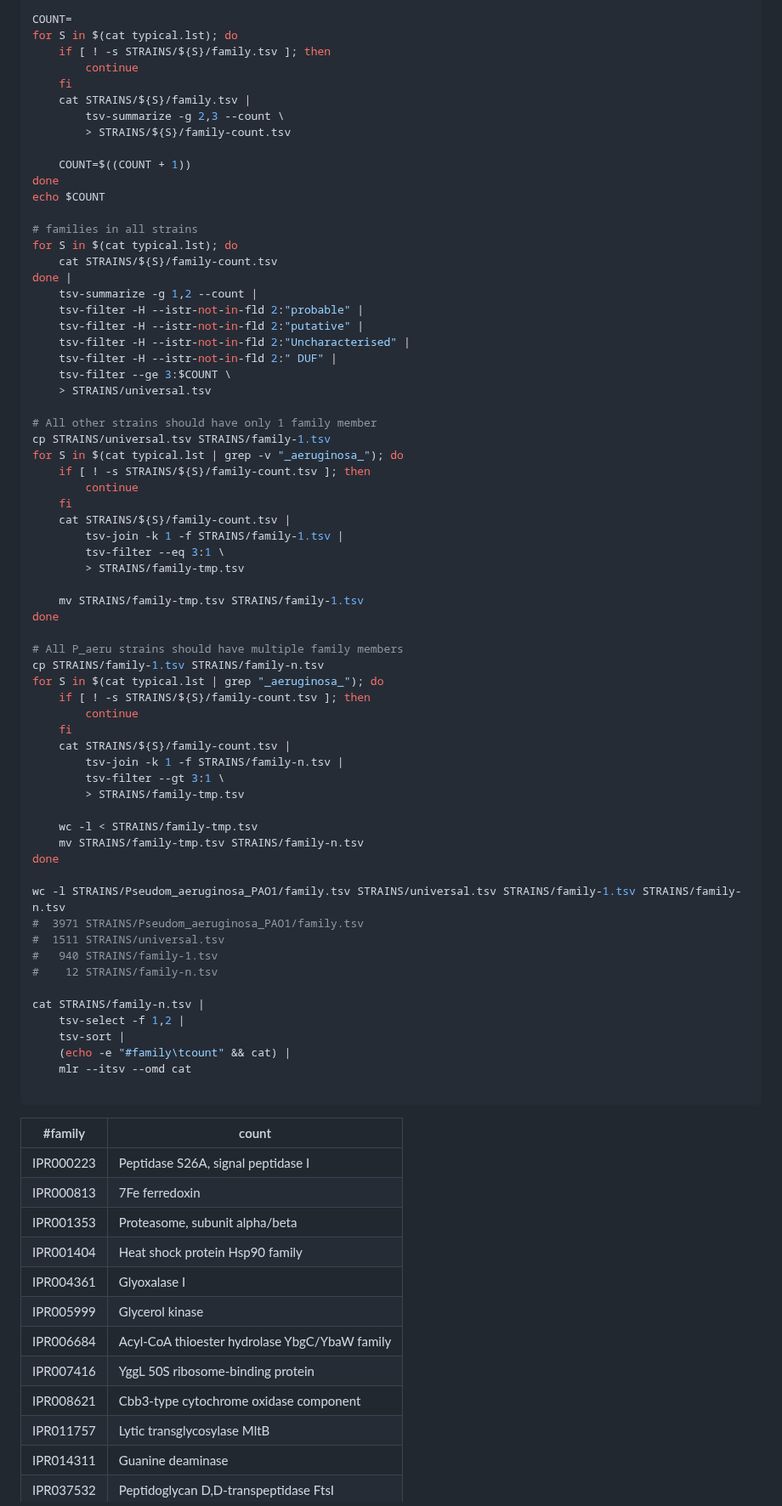
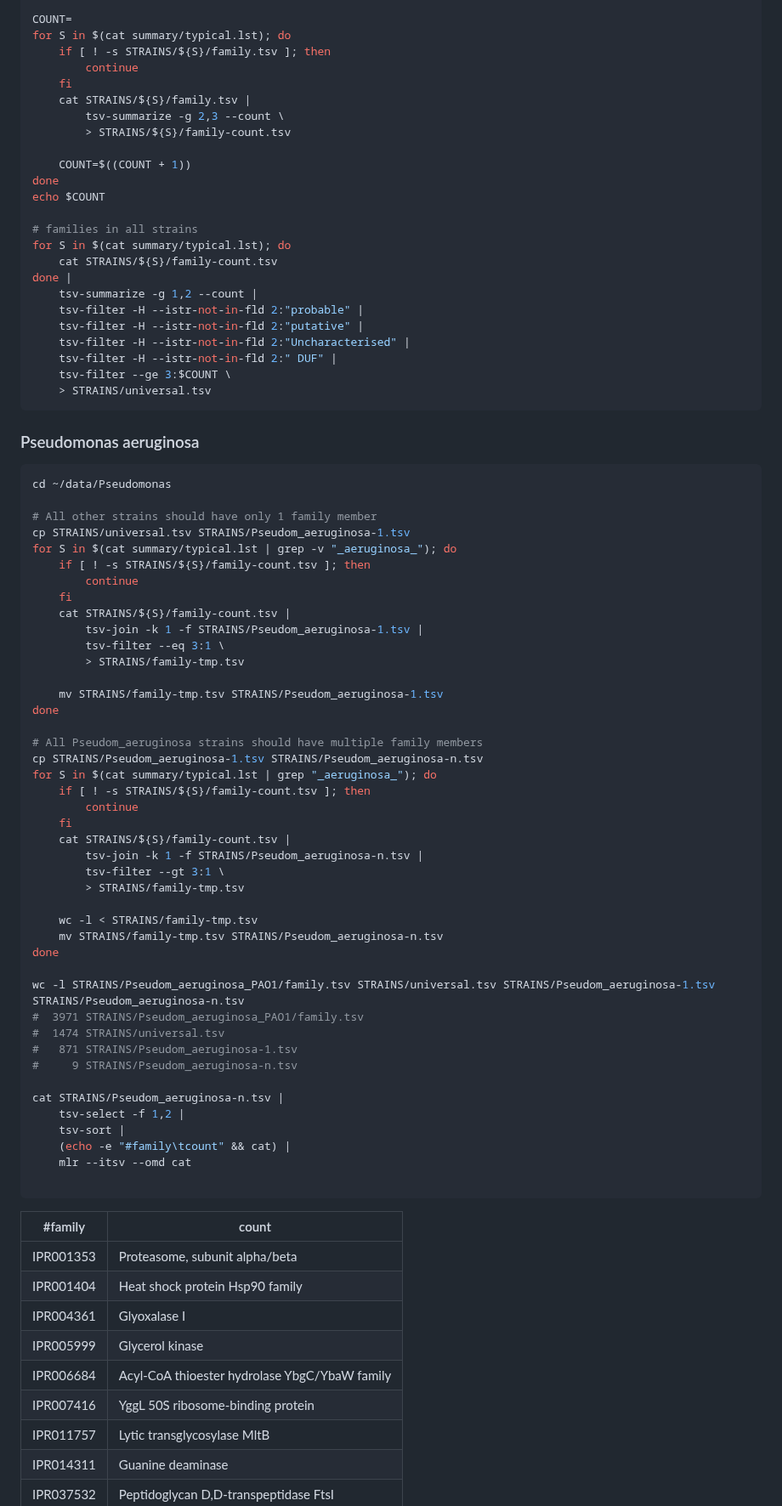
Before and after one commit to wang-q/genomes, a Markdown page: groups/Pseudomonas.md, the part around one of its changes. Shown at 85% size. Drawn GitHub-style.

````diff
--- a/groups/Pseudomonas.md
+++ b/groups/Pseudomonas.md
@@ -1302,7 +1354,7 @@ for S in $(cat typical.lst); do
 done
 
 COUNT=
-for S in $(cat typical.lst); do
+for S in $(cat summary/typical.lst); do
     if [ ! -s STRAINS/${S}/family.tsv ]; then
         continue
     fi
@@ -1315,7 +1367,7 @@ done
 echo $COUNT
 
 # families in all strains
-for S in $(cat typical.lst); do
+for S in $(cat summary/typical.lst); do
     cat STRAINS/${S}/family-count.tsv
 done |
     tsv-summarize -g 1,2 --count |
@@ -1325,43 +1377,49 @@ done |
     tsv-filter -H --istr-not-in-fld 2:" DUF" |
     tsv-filter --ge 3:$COUNT \
     > STRAINS/universal.tsv
+```
+
+### Pseudomonas aeruginosa
+
+```shell
+cd ~/data/Pseudomonas
 
 # All other strains should have only 1 family member
-cp STRAINS/universal.tsv STRAINS/family-1.tsv
-for S in $(cat typical.lst | grep -v "_aeruginosa_"); do
+cp STRAINS/universal.tsv STRAINS/Pseudom_aeruginosa-1.tsv
+for S in $(cat summary/typical.lst | grep -v "_aeruginosa_"); do
     if [ ! -s STRAINS/${S}/family-count.tsv ]; then
         continue
     fi
     cat STRAINS/${S}/family-count.tsv |
-        tsv-join -k 1 -f STRAINS/family-1.tsv |
+        tsv-join -k 1 -f STRAINS/Pseudom_aeruginosa-1.tsv |
         tsv-filter --eq 3:1 \
         > STRAINS/family-tmp.tsv
 
-    mv STRAINS/family-tmp.tsv STRAINS/family-1.tsv
+    mv STRAINS/family-tmp.tsv STRAINS/Pseudom_aeruginosa-1.tsv
 done
 
-# All P_aeru strains should have multiple family members
-cp STRAINS/family-1.tsv STRAINS/family-n.tsv
-for S in $(cat typical.lst | grep "_aeruginosa_"); do
+# All Pseudom_aeruginosa strains should have multiple family members
+cp STRAINS/Pseudom_aeruginosa-1.tsv STRAINS/Pseudom_aeruginosa-n.tsv
+for S in $(cat summary/typical.lst | grep "_aeruginosa_"); do
     if [ ! -s STRAINS/${S}/family-count.tsv ]; then
         continue
     fi
     cat STRAINS/${S}/family-count.tsv |
-        tsv-join -k 1 -f STRAINS/family-n.tsv |
+        tsv-join -k 1 -f STRAINS/Pseudom_aeruginosa-n.tsv |
         tsv-filter --gt 3:1 \
         > STRAINS/family-tmp.tsv
 
     wc -l < STRAINS/family-tmp.tsv
-    mv STRAINS/family-tmp.tsv STRAINS/family-n.tsv
+    mv STRAINS/family-tmp.tsv STRAINS/Pseudom_aeruginosa-n.tsv
 done
 
-wc -l STRAINS/Pseudom_aeruginosa_PAO1/family.tsv STRAINS/universal.tsv STRAINS/family-1.tsv STRAINS/family-n.tsv
+wc -l STRAINS/Pseudom_aeruginosa_PAO1/family.tsv STRAINS/universal.tsv STRAINS/Pseudom_aeruginosa-1.tsv STRAINS/Pseudom_aeruginosa-n.tsv
 #  3971 STRAINS/Pseudom_aeruginosa_PAO1/family.tsv
-#  1511 STRAINS/universal.tsv
-#   940 STRAINS/family-1.tsv
-#    12 STRAINS/family-n.tsv
+#  1474 STRAINS/universal.tsv
+#   871 STRAINS/Pseudom_aeruginosa-1.tsv
+#     9 STRAINS/Pseudom_aeruginosa-n.tsv
 
-cat STRAINS/family-n.tsv |
+cat STRAINS/Pseudom_aeruginosa-n.tsv |
     tsv-select -f 1,2 |
     tsv-sort |
     (echo -e "#family\tcount" && cat) |
@@ -1371,15 +1429,12 @@ cat STRAINS/family-n.tsv |
 
 | #family   | count                                         |
 |-----------|-----------------------------------------------|
-| IPR000223 | Peptidase S26A, signal peptidase I            |
-| IPR000813 | 7Fe ferredoxin                                |
 | IPR001353 | Proteasome, subunit alpha/beta                |
 | IPR001404 | Heat shock protein Hsp90 family               |
 | IPR004361 | Glyoxalase I                                  |
 | IPR005999 | Glycerol kinase                               |
 | IPR006684 | Acyl-CoA thioester hydrolase YbgC/YbaW family |
 | IPR007416 | YggL 50S ribosome-binding protein             |
-| IPR008621 | Cbb3-type cytochrome oxidase component        |
 | IPR011757 | Lytic transglycosylase MltB                   |
 | IPR014311 | Guanine deaminase                             |
 | IPR037532 | Peptidoglycan D,D-transpeptidase FtsI         |
````
Also changed, not shown: other parts of groups/Pseudomonas.md (+114 -62 lines).
